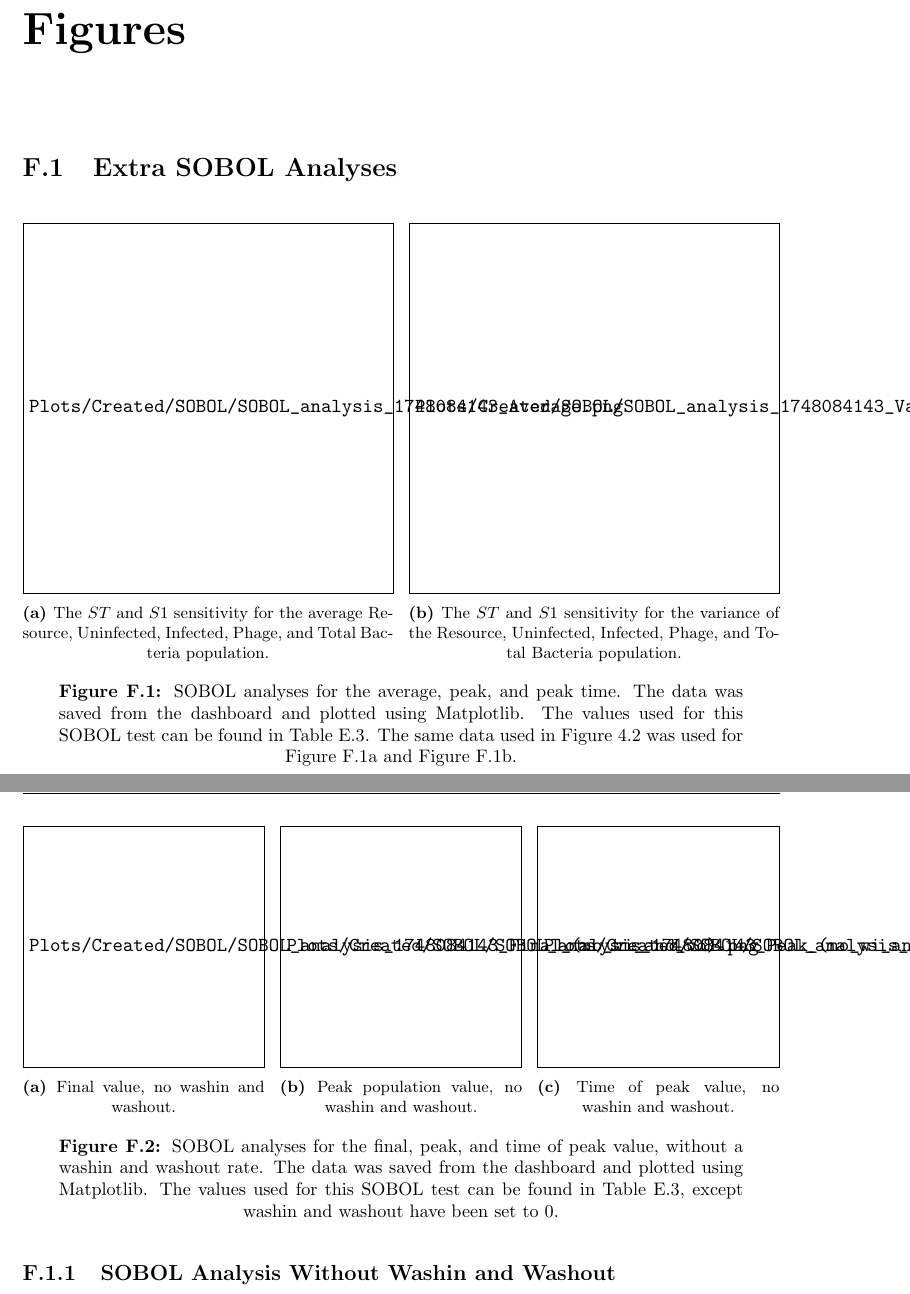
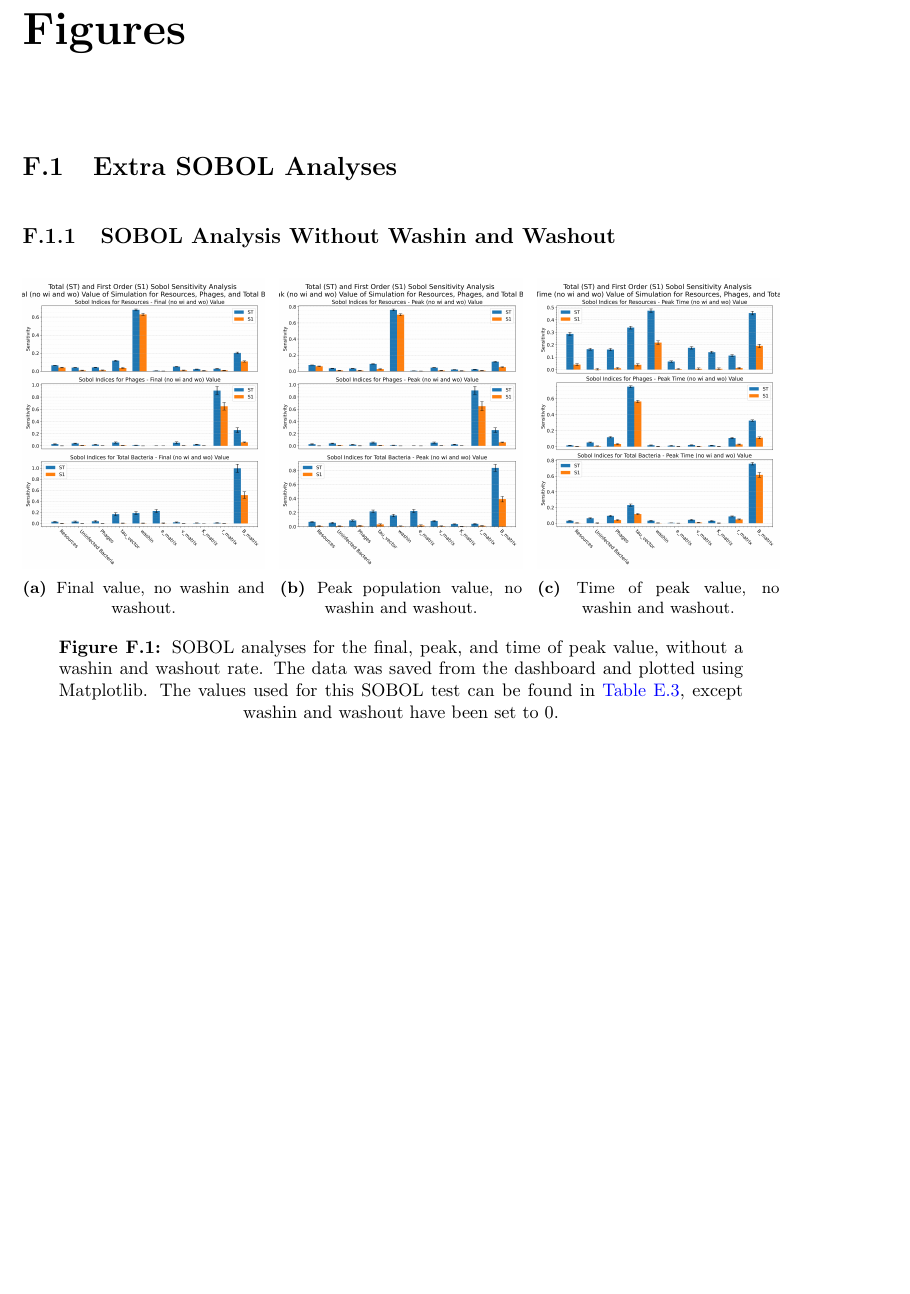
Before and after one commit to BiggusVickus/Master-Thesis, a LaTeX thesis (LatexReport/main.tex, which reads LatexReport/Appendices/AppendixF.tex): two parts of pages 89 and 90 of 104 before the commit and part of page 89 of 104 after it, the two joined at a grey line, cut so that both start at the same text, the shorter picture padded with empty space. Compiled offline with pdfLaTeX.

Commit message:
report pdf

```diff
--- a/LatexReport/Appendices/AppendixF.tex
+++ b/LatexReport/Appendices/AppendixF.tex
@@ -3,37 +3,6 @@
 
 \section{Extra SOBOL Analyses}
 \label{sec:AppendixF:extra_SOBOL_analyses}
-
-\begin{figure}[ht!]
-    \centering
-    \begin{subfigure}{0.49\linewidth}
-        \centering
-        \captionsetup{width=1\linewidth}
-        \includegraphics[width=\linewidth]{Plots/Created/SOBOL/SOBOL_analysis_1748084143_Average.png}
-        \caption{
-            The $ST$ and $S1$ sensitivity for the average Resource, Uninfected, Infected, Phage, and Total Bacteria population.
-        }
-        \label{fig:created:SOBOL_average_extra}
-    \end{subfigure}
-    \hfill
-    \begin{subfigure}{0.49\linewidth}
-        \centering
-        \captionsetup{width=1\linewidth}
-        \includegraphics[width=\linewidth]{Plots/Created/SOBOL/SOBOL_analysis_1748084143_Variance.png}
-        \caption{
-            The $ST$ and $S1$ sensitivity for the variance of the Resource, Uninfected, Infected, Phage, and Total Bacteria population.
-        }
-        \label{fig:created:SOBOL_variance_extra}
-    \end{subfigure}
-    \caption{
-        SOBOL analyses for the average, peak, and peak time.
-        The data was saved from the dashboard and plotted using Matplotlib.
-        The values used for this SOBOL test can be found in \Cref{tab:appendixE:SOBOL_analysis_values}.
-        The same data used in \Cref{fig:created:SOBOL_analyses} was used for \Cref{fig:created:SOBOL_average_extra} and \Cref{fig:created:SOBOL_variance_extra}.
-    }
-    \label{fig:created:SOBOL_extra}
-\end{figure}
-
 
 \subsection{SOBOL Analysis Without Washin and Washout}
 \begin{figure}[ht!]
--- a/LatexReport/main.tex
+++ b/LatexReport/main.tex
@@ -26,8 +26,8 @@
 %	PACKAGES AND OTHER DOCUMENT CONFIGURATIONS
 %----------------------------------------------------------------------------------------
 
-\documentclass[11pt, oneside, draft]{Thesis} % The default font size and one-sided printing (no margin offsets)
-% \documentclass[11pt, oneside, final]{Thesis} % The default font size and one-sided printing (no margin offsets)
+% \documentclass[11pt, oneside, draft]{Thesis} % The default font size and one-sided printing (no margin offsets)
+\documentclass[11pt, oneside, final]{Thesis} % The default font size and one-sided printing (no margin offsets)
 
 \graphicspath{{Images/}}
 \usepackage[square, numbers, comma, sort&compress]{natbib} % Use the natbib reference package - read up on this to edit the reference style; if you want text (e.g. Smith et al., 2012) for the in-text references (instead of numbers), remove 'numbers'
```
Also changed, not shown: LatexReport/Chapters/ExperimentsAndResults.tex (+3 -3 lines), LatexReport/Appendices/AppendixF.tex (6 more changed lines), 1 other file.
